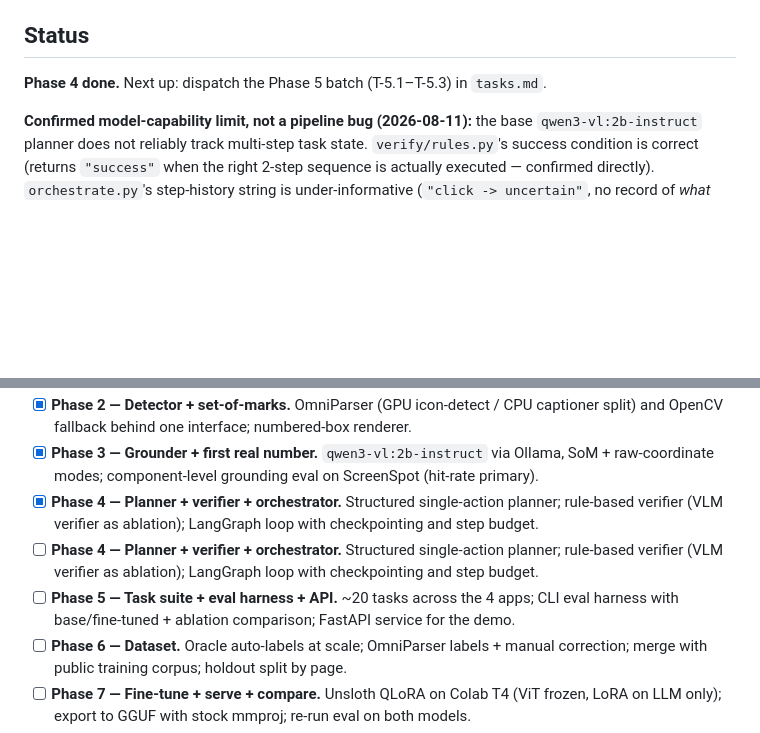
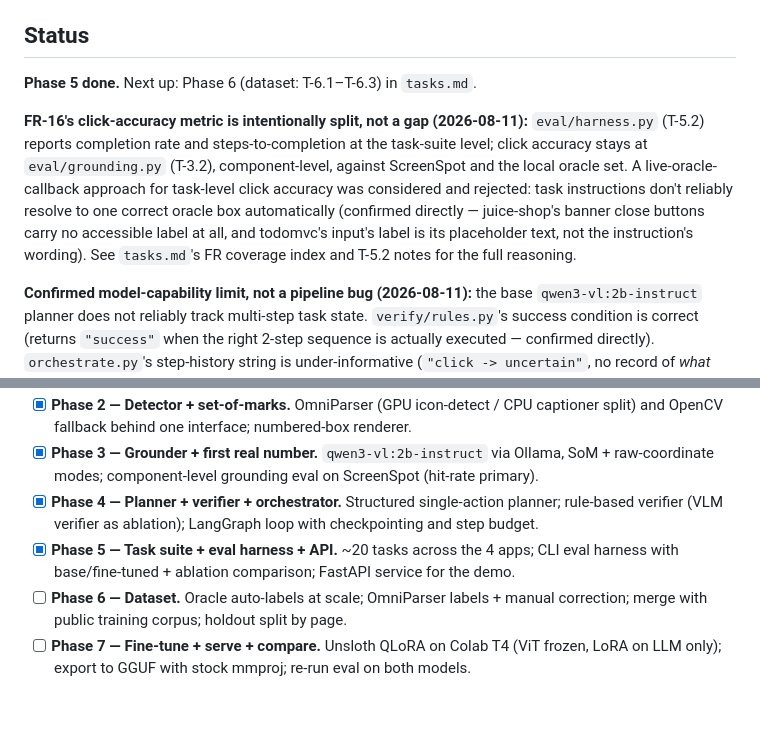
Before and after one commit to sathvik8317/vla-gui, a Markdown page: CLAUDE.md, 2 parts joined by grey strips. Drawn GitHub-style; blank space fills up the shorter version.

```diff
--- a/CLAUDE.md
+++ b/CLAUDE.md
@@ -8,7 +8,9 @@ This is a personal project to build depth in agentic systems, computer vision, a
 
 ## Status
 
-**Phase 4 done.** Next up: dispatch the Phase 5 batch (T-5.1–T-5.3) in `tasks.md`.
+**Phase 5 done.** Next up: Phase 6 (dataset: T-6.1–T-6.3) in `tasks.md`.
+
+**FR-16's click-accuracy metric is intentionally split, not a gap (2026-08-11):** `eval/harness.py` (T-5.2) reports completion rate and steps-to-completion at the task-suite level; click accuracy stays at `eval/grounding.py` (T-3.2), component-level, against ScreenSpot and the local oracle set. A live-oracle-callback approach for task-level click accuracy was considered and rejected: task instructions don't reliably resolve to one correct oracle box automatically (confirmed directly — juice-shop's banner close buttons carry no accessible label at all, and todomvc's input's label is its placeholder text, not the instruction's wording). See `tasks.md`'s FR coverage index and T-5.2 notes for the full reasoning.
 
 **Confirmed model-capability limit, not a pipeline bug (2026-08-11):** the base `qwen3-vl:2b-instruct` planner does not reliably track multi-step task state. `verify/rules.py`'s success condition is correct (returns `"success"` when the right 2-step sequence is actually executed — confirmed directly). `orchestrate.py`'s step-history string is under-informative (`"click -> uncertain"`, no record of *what* was clicked — a real, separate, non-blocking issue, tracked as [[T-4.5]]).
 
@@ -21,8 +23,7 @@ The precise finding, from a channel-isolated diagnostic (visual state and textua
 - [x] **Phase 2 — Detector + set-of-marks.** OmniParser (GPU icon-detect / CPU captioner split) and OpenCV fallback behind one interface; numbered-box renderer.
 - [x] **Phase 3 — Grounder + first real number.** `qwen3-vl:2b-instruct` via Ollama, SoM + raw-coordinate modes; component-level grounding eval on ScreenSpot (hit-rate primary).
 - [x] **Phase 4 — Planner + verifier + orchestrator.** Structured single-action planner; rule-based verifier (VLM verifier as ablation); LangGraph loop with checkpointing and step budget.
-- [ ] **Phase 4 — Planner + verifier + orchestrator.** Structured single-action planner; rule-based verifier (VLM verifier as ablation); LangGraph loop with checkpointing and step budget.
-- [ ] **Phase 5 — Task suite + eval harness + API.** ~20 tasks across the 4 apps; CLI eval harness with base/fine-tuned + ablation comparison; FastAPI service for the demo.
+- [x] **Phase 5 — Task suite + eval harness + API.** ~20 tasks across the 4 apps; CLI eval harness with base/fine-tuned + ablation comparison; FastAPI service for the demo.
 - [ ] **Phase 6 — Dataset.** Oracle auto-labels at scale; OmniParser labels + manual correction; merge with public training corpus; holdout split by page.
 - [ ] **Phase 7 — Fine-tune + serve + compare.** Unsloth QLoRA on Colab T4 (ViT frozen, LoRA on LLM only); export to GGUF with stock mmproj; re-run eval on both models.
 - [ ] **Phase 8 — Report, demo, reproducibility.** README with architecture and decision rationale, before/after results, failure modes; demo GIF; fresh-clone reproduction pass.
```
Also changed, not shown: README.md (+7 -5 lines).
